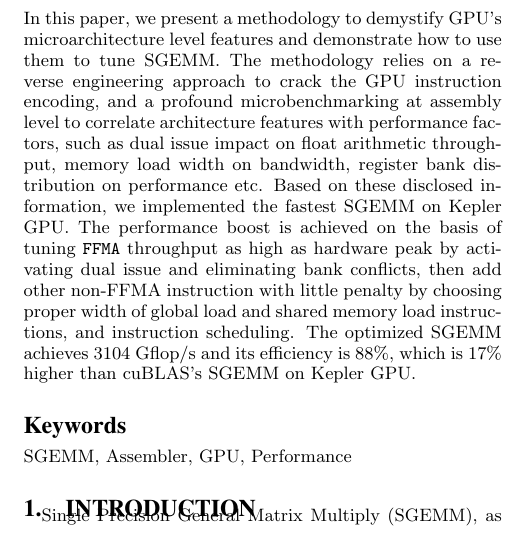
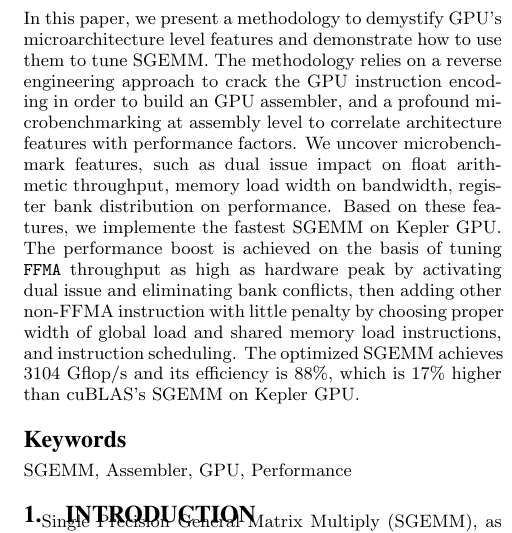
Before and after one commit to fruitfly1026/SGEMM, a LaTeX paper (sgemm.tex, which reads text/abstract.tex): part of one column of page 1 of 12, cut so that both start at the same text. Compiled offline with pdfLaTeX.

Commit message:
fix abstract tense error

```diff
--- a/text/abstract.tex
+++ b/text/abstract.tex
@@ -1,15 +1,13 @@
 \begin{abstract}
 In this paper, we present a methodology to demystify GPU's microarchitecture level features and demonstrate how to use
-them to tune SGEMM. The methodology relies on a reverse engineering approach to crack the GPU instruction encoding, and
-a profound microbenchmarking at assembly level to correlate architecture features with
-performance factors, such as dual issue impact on float arithmetic throughput, memory load width on bandwidth, register
-bank distribution on performance etc.
-Based on these disclosed information, we implemented the fastest SGEMM on Kepler GPU.
+them to tune SGEMM. The methodology relies on a reverse engineering approach to crack the GPU instruction encoding in
+order to build an GPU assembler, and a profound microbenchmarking at assembly level to correlate architecture features with
+performance factors.
+We uncover microbenchmark features, such as  dual issue impact on float arithmetic throughput, memory load width on bandwidth, register
+bank distribution on performance.
+Based on these features, we implemente the fastest SGEMM on Kepler GPU.
 The performance boost is achieved on the basis of tuning {\tt FFMA} throughput as high as
-hardware peak by activating dual issue and eliminating bank conflicts, then add other non-FFMA instruction with little
+hardware peak by activating dual issue and eliminating bank conflicts, then adding other non-FFMA instruction with little
 penalty by choosing proper width of global load and shared memory load instructions, and instruction scheduling.
 The optimized SGEMM achieves $3104$ Gflop/s and its efficiency is $88\%$, which is 17\% higher than cuBLAS's SGEMM on Kepler GPU.
-% Then, we use a roofline model to analyze the upper bound of SGEMM.
-%We build two roofline models for shared and global memory separately, which reveal that even for compute-intensive SGEMM kernel, without appropriately optimizations or good resource usage, its performance could also be memory-bound.\jled{Please check this sentence! Or remove it.}
-% $17\%$ higher than Cublas.
 \end{abstract}
```
